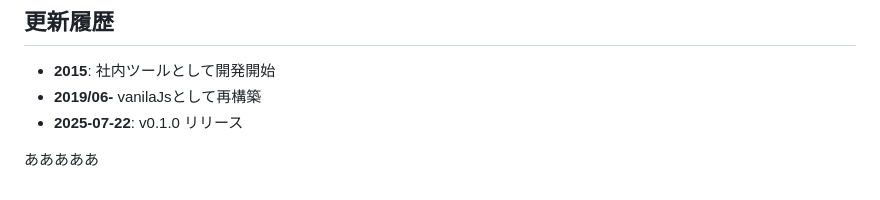
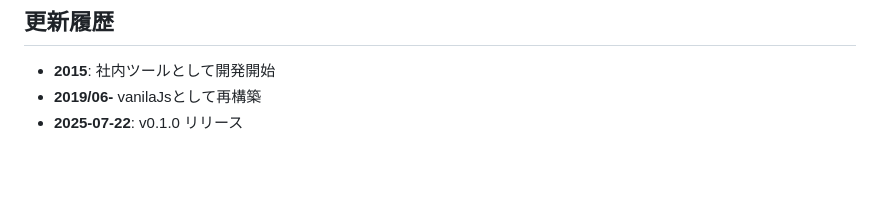
Before and after one commit to neuro-tomita/htmlShell, a Markdown page: readMe.md, the part around the change. GitHub-like rendering; blank space fills up the shorter version.

Commit message:
元に戻す

```diff
--- a/readMe.md
+++ b/readMe.md
@@ -129,6 +129,3 @@ htmlShell.targetHooks.push((target, el, params, event) => {
 * **2015**: 社内ツールとして開発開始
 * **2019/06-** vanilaJsとして再構築
 * **2025‑07‑22**: v0.1.0 リリース
-
-
-あああああ
```
